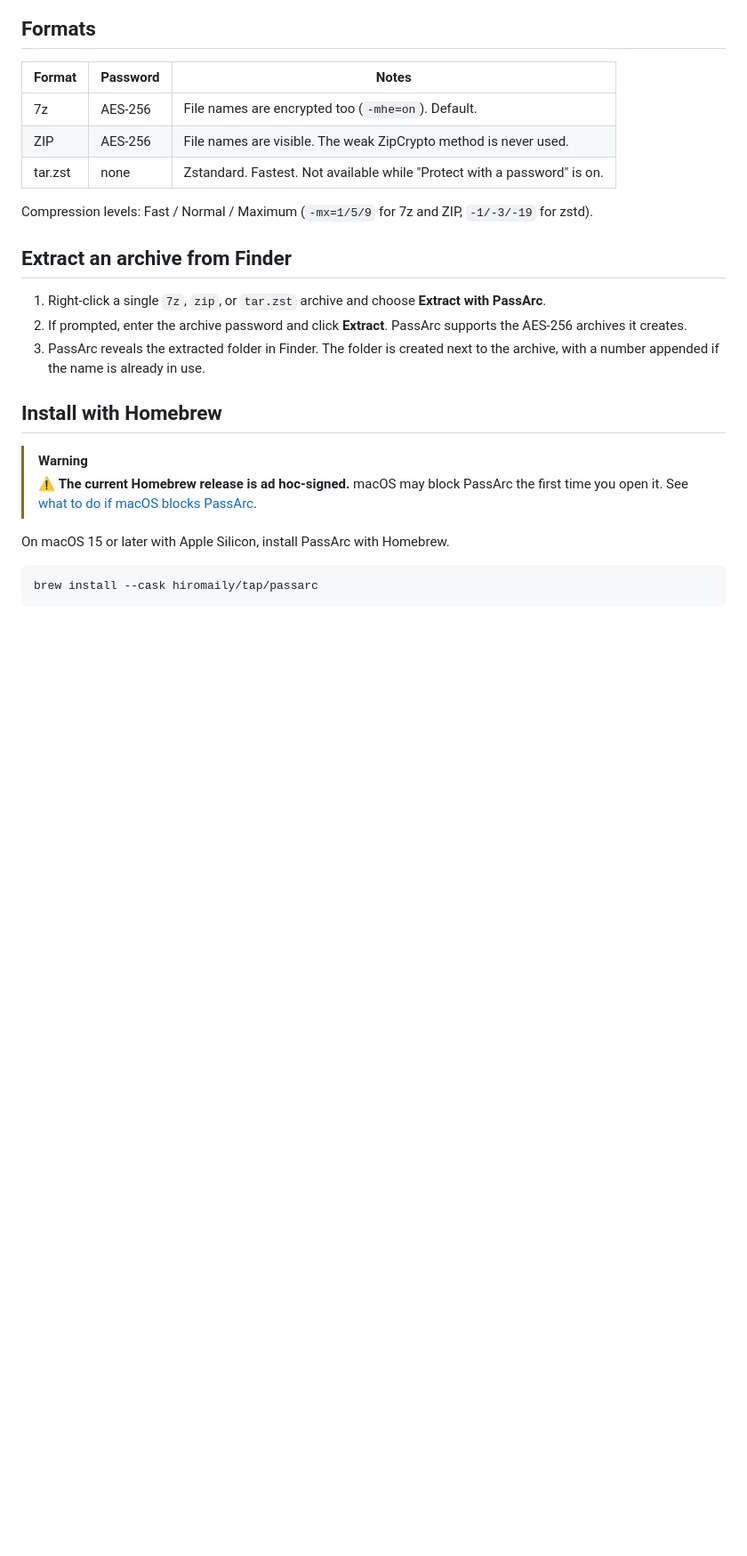
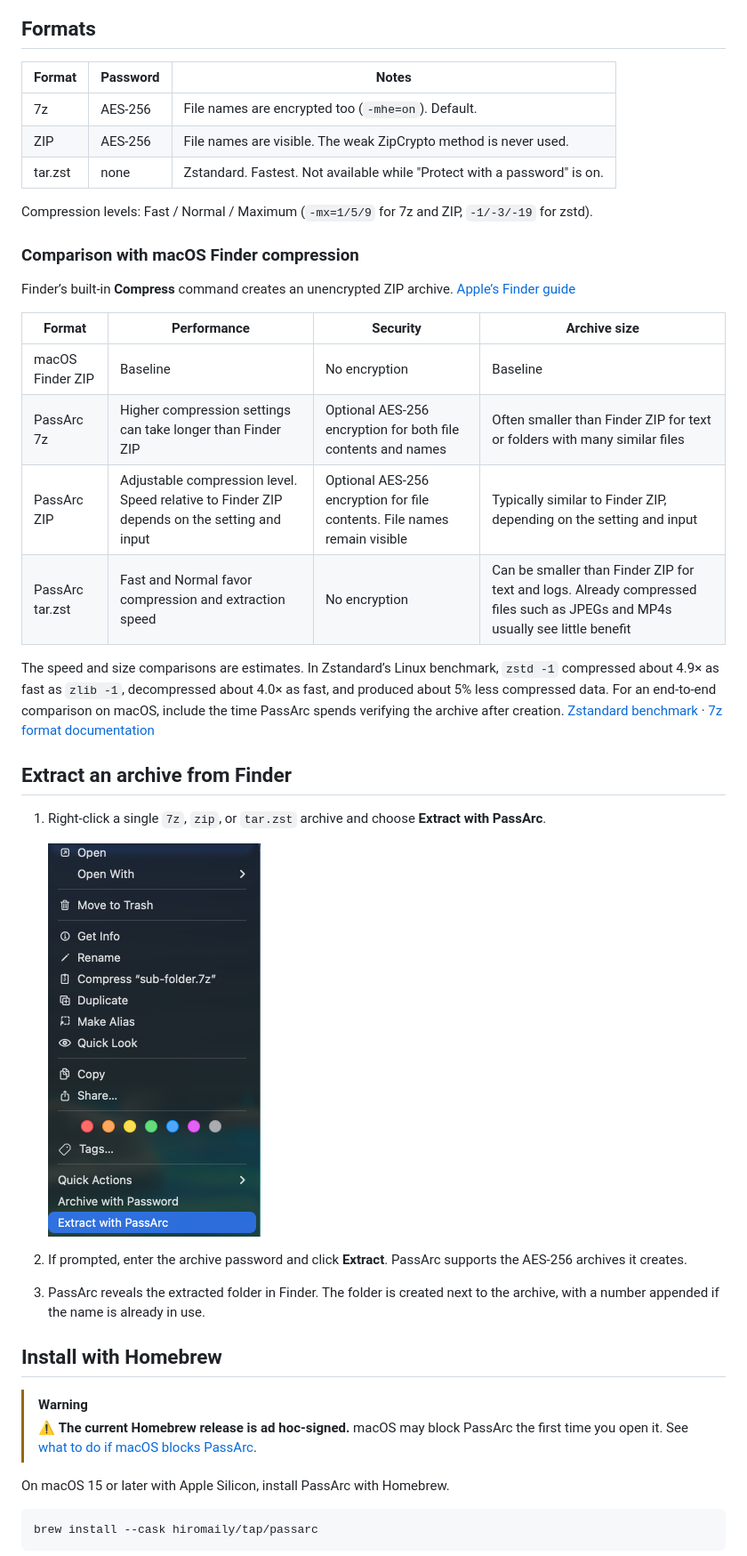
Before and after one commit to hiromaily/passarc, a Markdown page: README.md, the part around one of its changes. Shown at 89% size. GitHub-like rendering; pictures changed too: docs/images/finder-extract-context-menu.png (added); blank space fills up the shorter version.

```diff
--- a/README.md
+++ b/README.md
@@ -28,9 +30,25 @@ password, and PassArc creates the archive next to the original.
 
 Compression levels: Fast / Normal / Maximum (`-mx=1/5/9` for 7z and ZIP, `-1/-3/-19` for zstd).
 
+### Comparison with macOS Finder compression
+
+Finder’s built-in **Compress** command creates an unencrypted ZIP archive. [Apple’s Finder guide](https://support.apple.com/guide/mac-help/zip-and-unzip-files-and-folders-on-mac-mchlp2528/mac)
+
+| Format | Performance | Security | Archive size |
+| --- | --- | --- | --- |
+| macOS Finder ZIP | Baseline | No encryption | Baseline |
+| PassArc 7z | Higher compression settings can take longer than Finder ZIP | Optional AES-256 encryption for both file contents and names | Often smaller than Finder ZIP for text or folders with many similar files |
+| PassArc ZIP | Adjustable compression level. Speed relative to Finder ZIP depends on the setting and input | Optional AES-256 encryption for file contents. File names remain visible | Typically similar to Finder ZIP, depending on the setting and input |
+| PassArc tar.zst | Fast and Normal favor compression and extraction speed | No encryption | Can be smaller than Finder ZIP for text and logs. Already compressed files such as JPEGs and MP4s usually see little benefit |
+
+The speed and size comparisons are estimates. In Zstandard’s Linux benchmark, `zstd -1` compressed about 4.9× as fast as `zlib -1`, decompressed about 4.0× as fast, and produced about 5% less compressed data. For an end-to-end comparison on macOS, include the time PassArc spends verifying the archive after creation. [Zstandard benchmark](https://github.com/meta/zstd#benchmarks) · [7z format documentation](https://www.7-zip.org/7z.html)
+
 ## Extract an archive from Finder
 
 1. Right-click a single `7z`, `zip`, or `tar.zst` archive and choose **Extract with PassArc**.
+
+   <img src="docs/images/finder-extract-context-menu.png" alt="Finder context menu with Extract with PassArc highlighted" width="239">
+
 2. If prompted, enter the archive password and click **Extract**. PassArc supports the AES-256 archives it creates.
 3. PassArc reveals the extracted folder in Finder. The folder is created next to the archive, with a number appended if the name is already in use.
 
```
Also changed, not shown: other parts of README.md (+3 -1 lines), docs/roadmap.md (added, +21 -0 lines), docs/images/finder-context-menu.png, 3 other files.
